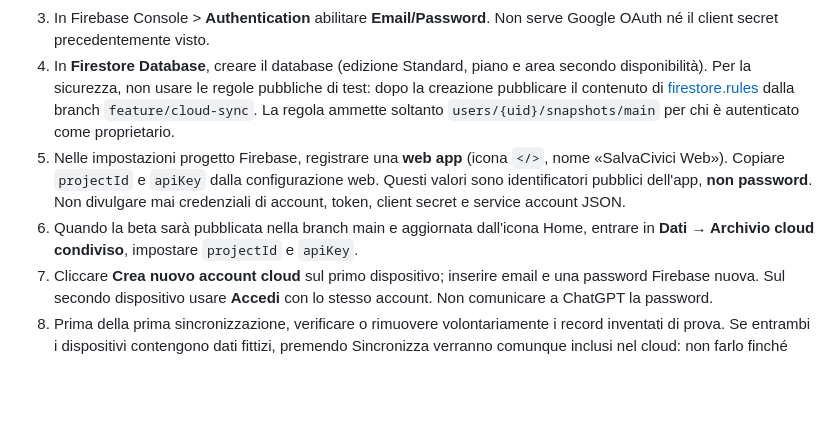
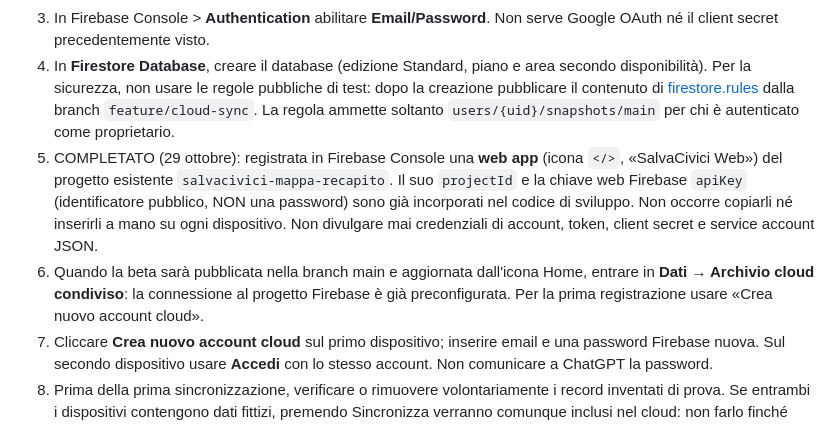
Before and after one commit to tetzuya84/salvacivici-mappa-recapito, a Markdown page: CLOUD_SETUP.md, the part around the change. Rendered like a GitHub page; blank space fills up the shorter version.

Commit message:
Documenta app web Firebase registrata e configurazione preintegrata nella Beta 0.6.0

```diff
--- a/CLOUD_SETUP.md
+++ b/CLOUD_SETUP.md
@@ -18,8 +18,8 @@ La PWA memorizza i civici nel database IndexedDB locale di ciascun dispositivo.
 2. Scegliere **Aggiungi Firebase a un progetto Google Cloud esistente**, non creare inutilmente un nuovo progetto. Selezionare **SalvaCivici - Mappa Recapito** (ID `salvacivici-mappa-recapito`). La scelta aggiunge componenti Firebase al progetto Google Cloud ed è da confermare consapevolmente.
 3. In Firebase Console > **Authentication** abilitare **Email/Password**. Non serve Google OAuth né il client secret precedentemente visto.
 4. In **Firestore Database**, creare il database (edizione Standard, piano e area secondo disponibilità). Per la sicurezza, non usare le regole pubbliche di test: dopo la creazione pubblicare il contenuto di [firestore.rules](firestore.rules) dalla branch `feature/cloud-sync`. La regola ammette soltanto `users/{uid}/snapshots/main` per chi è autenticato come proprietario.
-5. Nelle impostazioni progetto Firebase, registrare una **web app** (icona `</>`, nome «SalvaCivici Web»). Copiare `projectId` e `apiKey` dalla configurazione web. Questi valori sono identificatori pubblici dell'app, **non password**. Non divulgare mai credenziali di account, token, client secret e service account JSON.
-6. Quando la beta sarà pubblicata nella branch main e aggiornata dall'icona Home, entrare in **Dati → Archivio cloud condiviso**, impostare `projectId` e `apiKey`.
+5. COMPLETATO (29 ottobre): registrata in Firebase Console una **web app** (icona `</>`, «SalvaCivici Web») del progetto esistente `salvacivici-mappa-recapito`. Il suo `projectId` e la chiave web Firebase `apiKey` (identificatore pubblico, NON una password) sono già incorporati nel codice di sviluppo. Non occorre copiarli né inserirli a mano su ogni dispositivo. Non divulgare mai credenziali di account, token, client secret e service account JSON.
+6. Quando la beta sarà pubblicata nella branch main e aggiornata dall'icona Home, entrare in **Dati → Archivio cloud condiviso**: la connessione al progetto Firebase è già preconfigurata. Per la prima registrazione usare «Crea nuovo account cloud».
 7. Cliccare **Crea nuovo account cloud** sul primo dispositivo; inserire email e una password Firebase nuova. Sul secondo dispositivo usare **Accedi** con lo stesso account. Non comunicare a ChatGPT la password.
 8. Prima della prima sincronizzazione, verificare o rimuovere volontariamente i record inventati di prova. Se entrambi i dispositivi contengono dati fittizi, premendo Sincronizza verranno comunque inclusi nel cloud: non farlo finché non decidi quali conservare.
 9. Dopo aver controllato l'Archivio, premere **Sincronizza i dispositivi** e confermare sul primo; poi premere sul secondo. Ogni ulteriore modifica si distribuisce al prossimo clic. Se compare «conflitto», non cancellare nulla: acquisire un backup JSON e risolvere le differenze.
```
